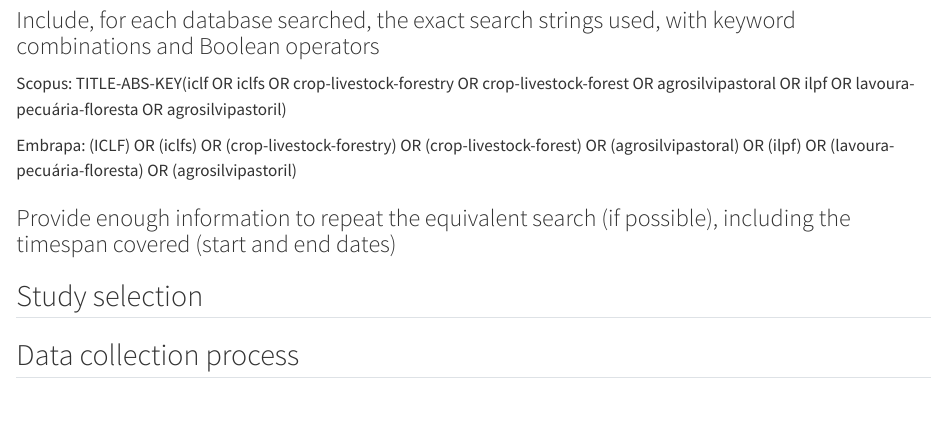
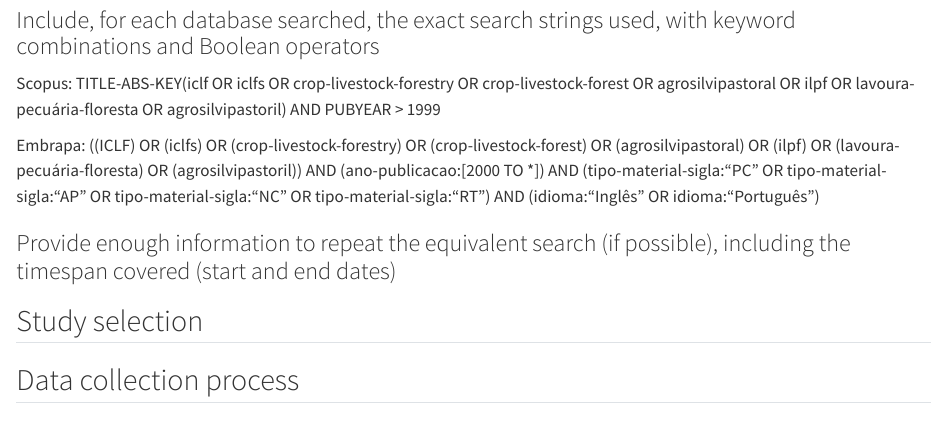
Before and after one commit to hugotseixas/tica, a Quarto document (iclfs_review/lit_review.qmd): the page in a window 1100 px wide, from 1140 px down. Rendered offline with R 4.5, knitr and Pandoc in place of Quarto, with nearby package versions.

Commit message:
Update search strings.

```diff
--- a/iclfs_review/lit_review.qmd
+++ b/iclfs_review/lit_review.qmd
@@ -49,9 +49,9 @@ In this review I will analyse studies about ICLFS in Brazil. I pretend to answer
 
 ### Include, for each database searched, the exact search strings used, with keyword combinations and Boolean operators
 
-Scopus: TITLE-ABS-KEY(iclf OR iclfs OR crop-livestock-forestry OR crop-livestock-forest OR agrosilvipastoral OR ilpf OR lavoura-pecuária-floresta OR agrosilvipastoril)
+Scopus: TITLE-ABS-KEY(iclf OR iclfs OR crop-livestock-forestry OR crop-livestock-forest OR agrosilvipastoral OR ilpf OR lavoura-pecuária-floresta OR agrosilvipastoril) AND PUBYEAR > 1999
 
-Embrapa: (ICLF) OR (iclfs) OR (crop-livestock-forestry) OR (crop-livestock-forest) OR (agrosilvipastoral) OR (ilpf) OR (lavoura-pecuária-floresta) OR (agrosilvipastoril)
+Embrapa: ((ICLF) OR (iclfs) OR (crop-livestock-forestry) OR (crop-livestock-forest) OR (agrosilvipastoral) OR (ilpf) OR (lavoura-pecuária-floresta) OR (agrosilvipastoril)) AND (ano-publicacao:[2000 TO *]) AND (tipo-material-sigla:"PC" OR tipo-material-sigla:"AP" OR tipo-material-sigla:"NC" OR tipo-material-sigla:"RT") AND (idioma:"Inglês" OR idioma:"Português")
 
 ### Provide enough information to repeat the equivalent search (if possible), including the timespan covered (start and end dates)
 
```
